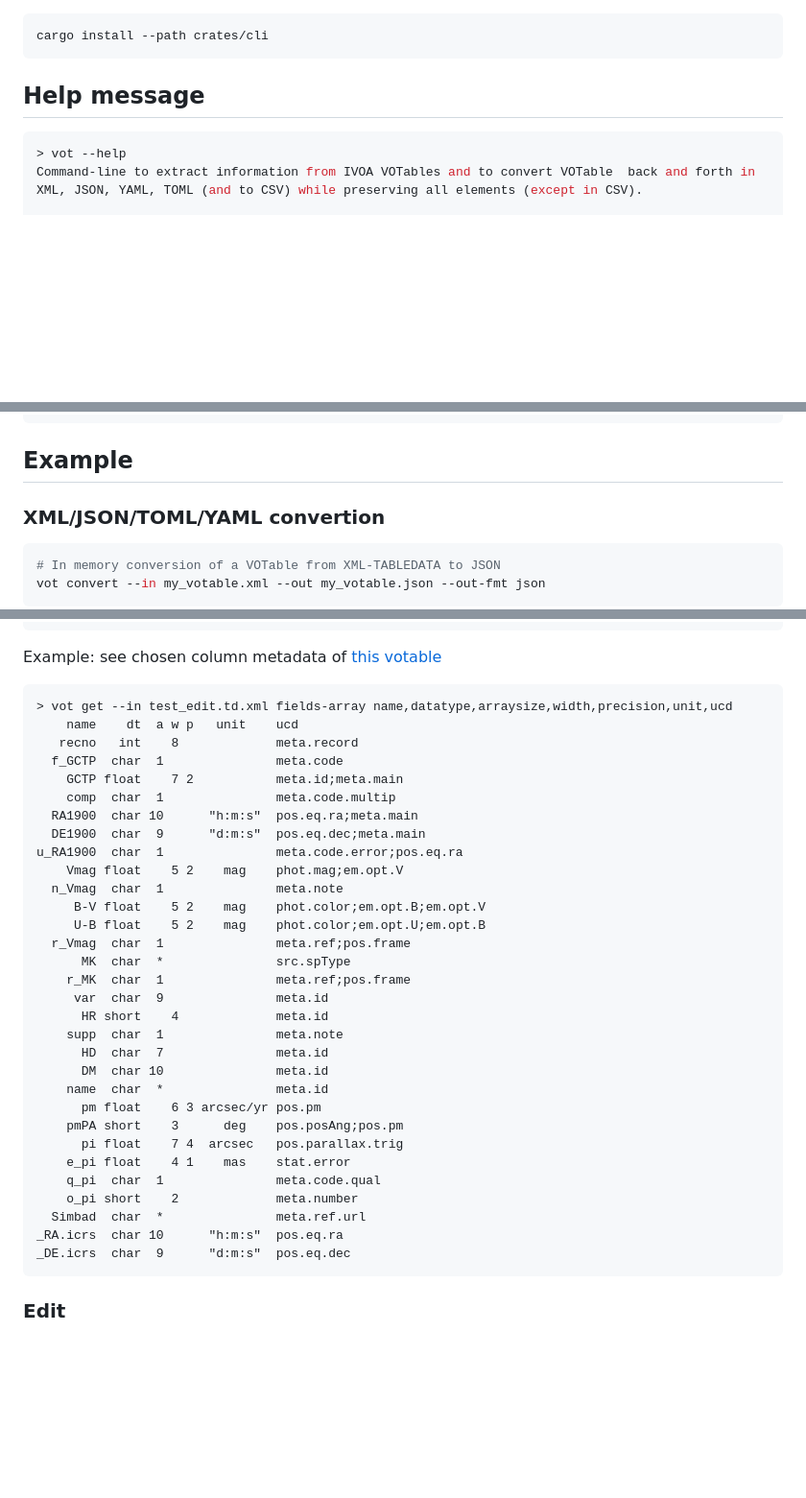
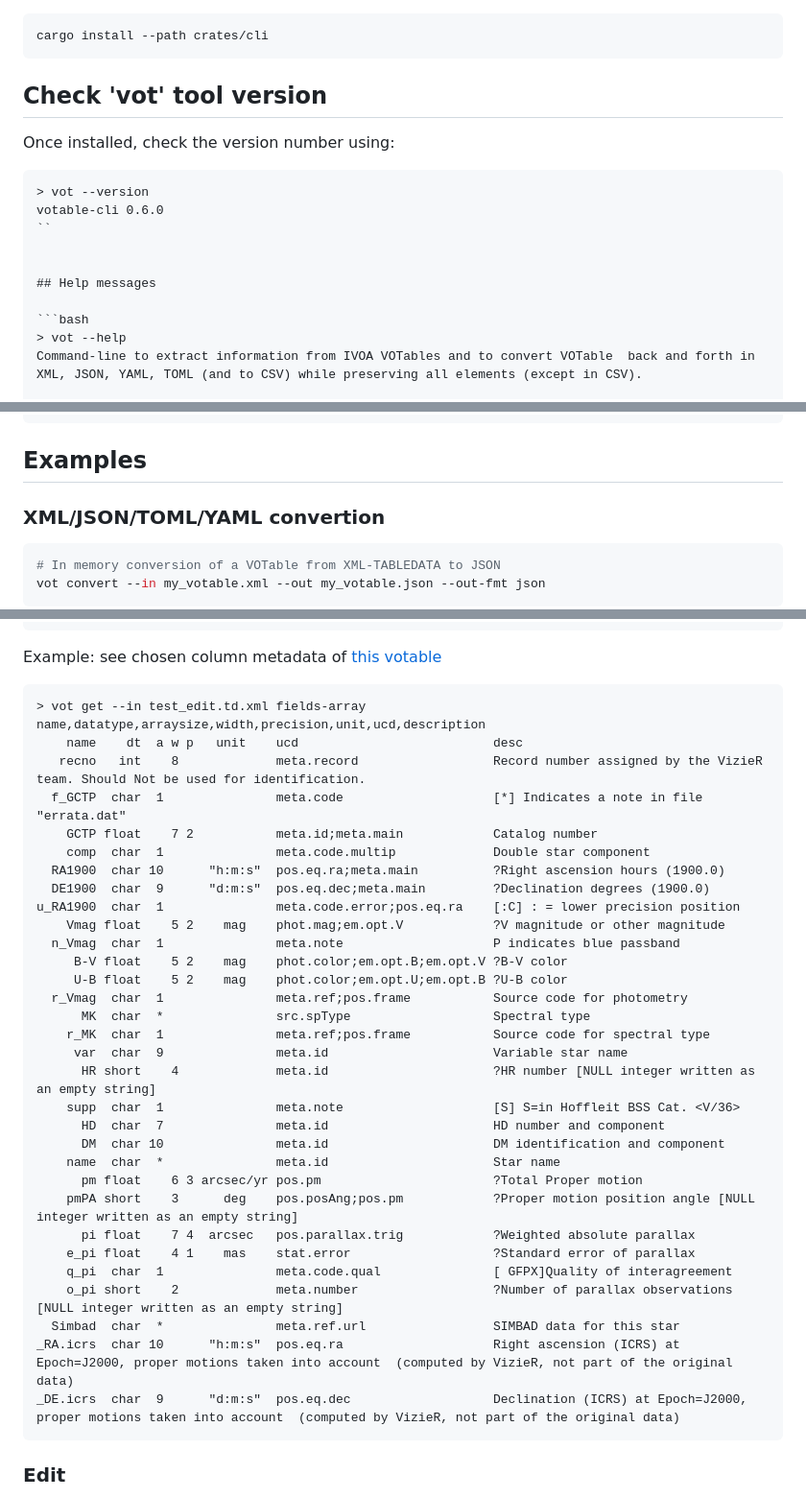
Before and after one commit to cds-astro/cds-votable-rust, a Markdown page: crates/cli/README.md, 3 parts joined by grey strips. Shown at 96% size. GitHub-like rendering; blank space fills up the shorter version.

Commit message:
Update the vot-cli README with version, perf, description in the fields-array command [skip ci]

````diff
--- a/crates/cli/README.md
+++ b/crates/cli/README.md
@@ -84,7 +84,16 @@ cargo install --path crates/cli
 ```
 
 
-## Help message
+## Check 'vot' tool version
+
+Once installed, check the version number using:
+```
+> vot --version
+votable-cli 0.6.0
+``
+
+
+## Help messages
 
 ```bash
 > vot --help
@@ -219,7 +228,7 @@ Options:
   -h, --help                  Print help
 ```
 
-## Example
+## Examples
 
 ### XML/JSON/TOML/YAML convertion
 
@@ -252,37 +261,37 @@ vot get -in my_votable.xml fields-array index,name,datatype,arraysize,width,prec
 
 Example: see chosen column metadata of [this votable](resource/test_edit.td.xml)
 ```
-> vot get --in test_edit.td.xml fields-array name,datatype,arraysize,width,precision,unit,ucd
-    name    dt  a w p   unit    ucd
-   recno   int    8             meta.record
-  f_GCTP  char  1               meta.code
-    GCTP float    7 2           meta.id;meta.main
-    comp  char  1               meta.code.multip
-  RA1900  char 10      "h:m:s"  pos.eq.ra;meta.main
-  DE1900  char  9      "d:m:s"  pos.eq.dec;meta.main
-u_RA1900  char  1               meta.code.error;pos.eq.ra
-    Vmag float    5 2    mag    phot.mag;em.opt.V
-  n_Vmag  char  1               meta.note
-     B-V float    5 2    mag    phot.color;em.opt.B;em.opt.V
-     U-B float    5 2    mag    phot.color;em.opt.U;em.opt.B
-  r_Vmag  char  1               meta.ref;pos.frame
-      MK  char  *               src.spType
-    r_MK  char  1               meta.ref;pos.frame
-     var  char  9               meta.id
-      HR short    4             meta.id
-    supp  char  1               meta.note
-      HD  char  7               meta.id
-      DM  char 10               meta.id
-    name  char  *               meta.id
-      pm float    6 3 arcsec/yr pos.pm
-    pmPA short    3      deg    pos.posAng;pos.pm
-      pi float    7 4  arcsec   pos.parallax.trig
-    e_pi float    4 1    mas    stat.error
-    q_pi  char  1               meta.code.qual
-    o_pi short    2             meta.number
-  Simbad  char  *               meta.ref.url
-_RA.icrs  char 10      "h:m:s"  pos.eq.ra
-_DE.icrs  char  9      "d:m:s"  pos.eq.dec
+> vot get --in test_edit.td.xml fields-array name,datatype,arraysize,width,precision,unit,ucd,description
+    name    dt  a w p   unit    ucd                          desc
+   recno   int    8             meta.record                  Record number assigned by the VizieR team. Should Not be used for identification.
+  f_GCTP  char  1               meta.code                    [*] Indicates a note in file "errata.dat"
+    GCTP float    7 2           meta.id;meta.main            Catalog number
+    comp  char  1               meta.code.multip             Double star component
+  RA1900  char 10      "h:m:s"  pos.eq.ra;meta.main          ?Right ascension hours (1900.0)
+  DE1900  char  9      "d:m:s"  pos.eq.dec;meta.main         ?Declination degrees (1900.0)
+u_RA1900  char  1               meta.code.error;pos.eq.ra    [:C] : = lower precision position
+    Vmag float    5 2    mag    phot.mag;em.opt.V            ?V magnitude or other magnitude
+  n_Vmag  char  1               meta.note                    P indicates blue passband
+     B-V float    5 2    mag    phot.color;em.opt.B;em.opt.V ?B-V color
+     U-B float    5 2    mag    phot.color;em.opt.U;em.opt.B ?U-B color
+  r_Vmag  char  1               meta.ref;pos.frame           Source code for photometry
+      MK  char  *               src.spType                   Spectral type
+    r_MK  char  1               meta.ref;pos.frame           Source code for spectral type
+     var  char  9               meta.id                      Variable star name
+      HR short    4             meta.id                      ?HR number [NULL integer written as an empty string]
+    supp  char  1               meta.note                    [S] S=in Hoffleit BSS Cat. <V/36>
+      HD  char  7               meta.id                      HD number and component
+      DM  char 10               meta.id                      DM identification and component
+    name  char  *               meta.id                      Star name
+      pm float    6 3 arcsec/yr pos.pm                       ?Total Proper motion
+    pmPA short    3      deg    pos.posAng;pos.pm            ?Proper motion position angle [NULL integer written as an empty string]
+      pi float    7 4  arcsec   pos.parallax.trig            ?Weighted absolute parallax
+    e_pi float    4 1    mas    stat.error                   ?Standard error of parallax
+    q_pi  char  1               meta.code.qual               [ GFPX]Quality of interagreement
+    o_pi short    2             meta.number                  ?Number of parallax observations [NULL integer written as an empty string]
+  Simbad  char  *               meta.ref.url                 SIMBAD data for this star
+_RA.icrs  char 10      "h:m:s"  pos.eq.ra                    Right ascension (ICRS) at Epoch=J2000, proper motions taken into account  (computed by VizieR, not part of the original data)
+_DE.icrs  char  9      "d:m:s"  pos.eq.dec                   Declination (ICRS) at Epoch=J2000, proper motions taken into account  (computed by VizieR, not part of the original data)
 ```
 
 
````
Also changed, not shown: other parts of crates/cli/README.md (+88 -0 lines).
